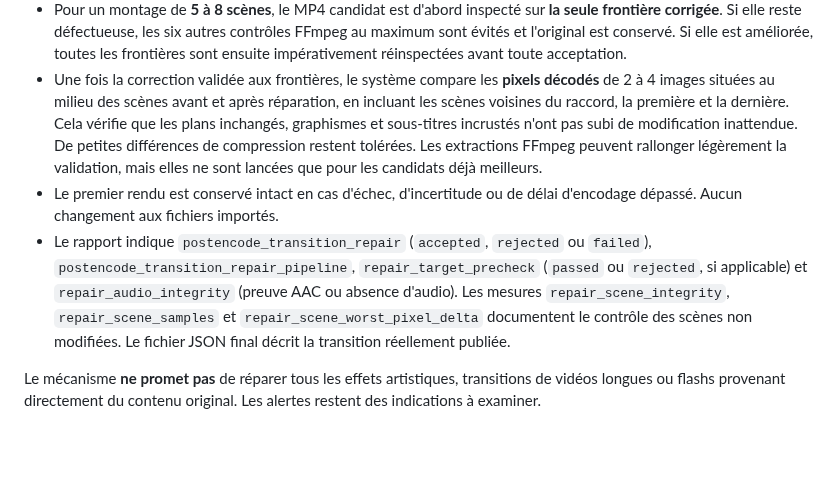
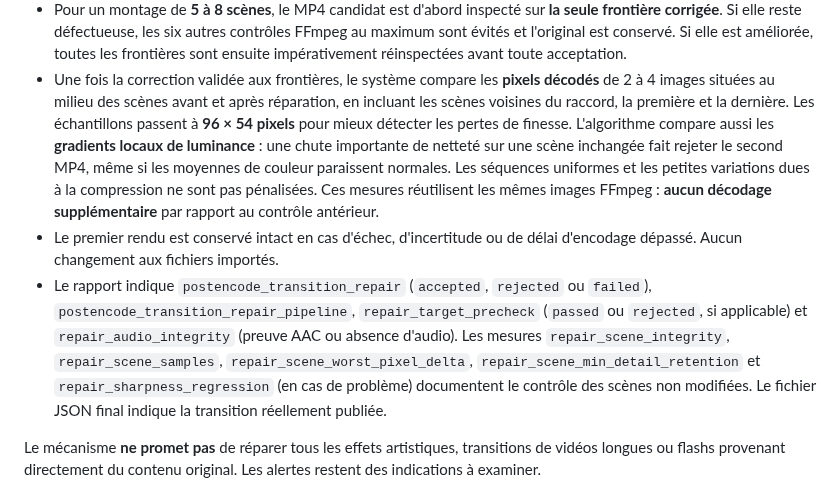
Before and after one commit to dbrckk/Moneyprinterturbo_perso, a Markdown page: docs/ANDROID_LOCAL_MEDIA.md, the part around the change. Rendered like a GitHub page; blank space fills up the shorter version.

Commit message:
docs(android): detail-preservation QA at 96x54 with no extra FFmpeg decodes

```diff
--- a/docs/ANDROID_LOCAL_MEDIA.md
+++ b/docs/ANDROID_LOCAL_MEDIA.md
@@ -317,21 +317,25 @@ Protection du téléphone et des créations :
 - Une fois la correction validée aux frontières, le système compare
   les **pixels décodés** de 2 à 4 images situées au milieu des scènes
   avant et après réparation, en incluant les scènes voisines du raccord,
-  la première et la dernière. Cela vérifie que les plans inchangés,
-  graphismes et sous-titres incrustés n'ont pas subi de modification
-  inattendue. De petites différences de compression restent tolérées.
-  Les extractions FFmpeg peuvent rallonger légèrement la validation,
-  mais elles ne sont lancées que pour les candidats déjà meilleurs.
+  la première et la dernière. Les échantillons passent à **96 × 54 pixels**
+  pour mieux détecter les pertes de finesse. L'algorithme compare aussi
+  les **gradients locaux de luminance** : une chute importante de netteté
+  sur une scène inchangée fait rejeter le second MP4, même si les
+  moyennes de couleur paraissent normales. Les séquences uniformes et
+  les petites variations dues à la compression ne sont pas pénalisées.
+  Ces mesures réutilisent les mêmes images FFmpeg : **aucun décodage
+  supplémentaire** par rapport au contrôle antérieur.
 - Le premier rendu est conservé intact en cas d'échec, d'incertitude ou
   de délai d'encodage dépassé. Aucun changement aux fichiers importés.
 - Le rapport indique `postencode_transition_repair` (`accepted`,
   `rejected` ou `failed`), `postencode_transition_repair_pipeline`,
   `repair_target_precheck` (`passed` ou `rejected`, si applicable)
   et `repair_audio_integrity` (preuve AAC ou absence d'audio).
-  Les mesures `repair_scene_integrity`, `repair_scene_samples`
-  et `repair_scene_worst_pixel_delta` documentent le contrôle des
-  scènes non modifiées. Le fichier JSON final décrit la transition
-  réellement publiée.
+  Les mesures `repair_scene_integrity`, `repair_scene_samples`,
+  `repair_scene_worst_pixel_delta`, `repair_scene_min_detail_retention`
+  et `repair_sharpness_regression` (en cas de problème) documentent
+  le contrôle des scènes non modifiées. Le fichier JSON final indique
+  la transition réellement publiée.
 
 Le mécanisme **ne promet pas** de réparer tous les effets artistiques,
 transitions de vidéos longues ou flashs provenant directement du
```
